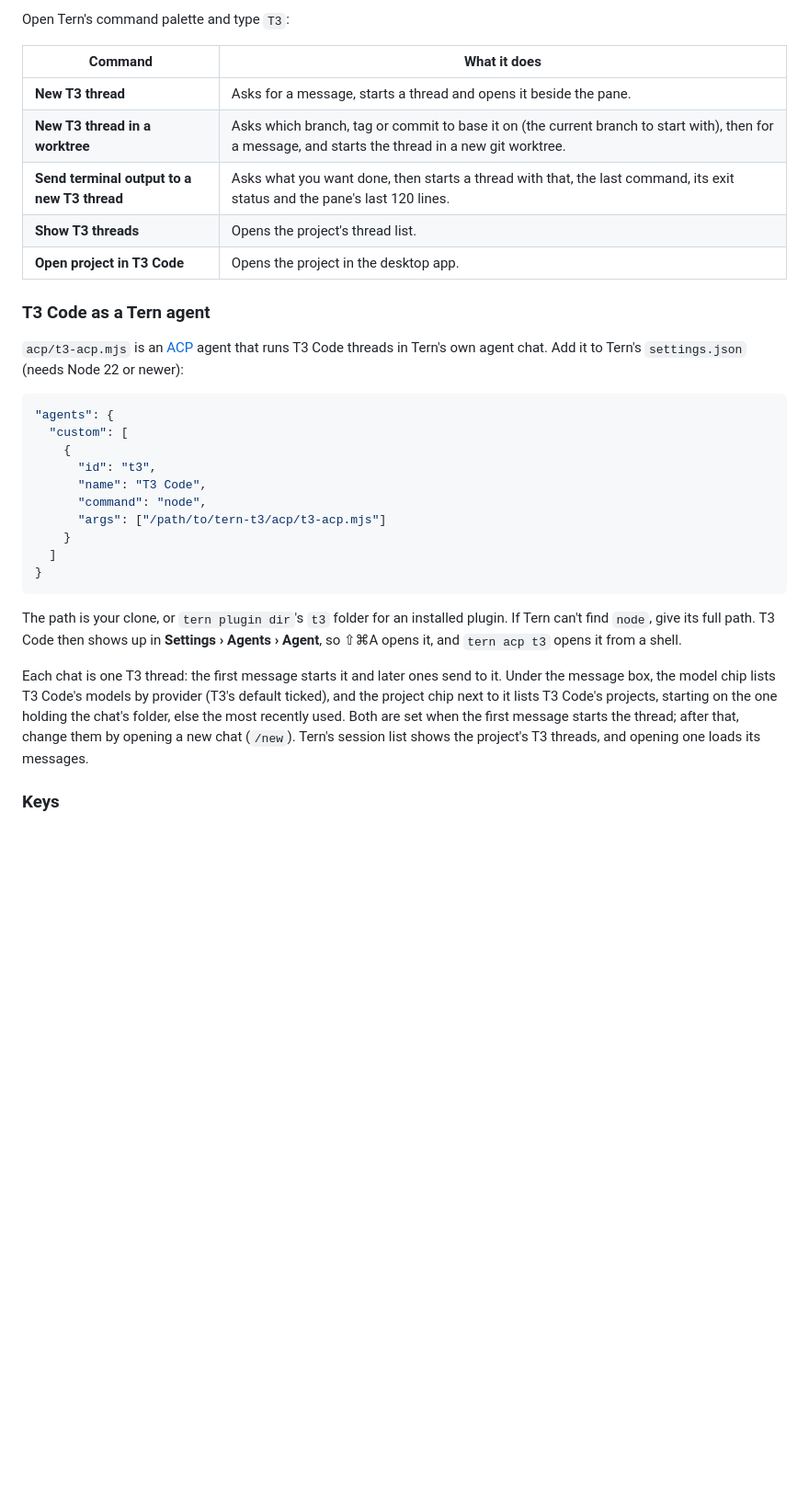
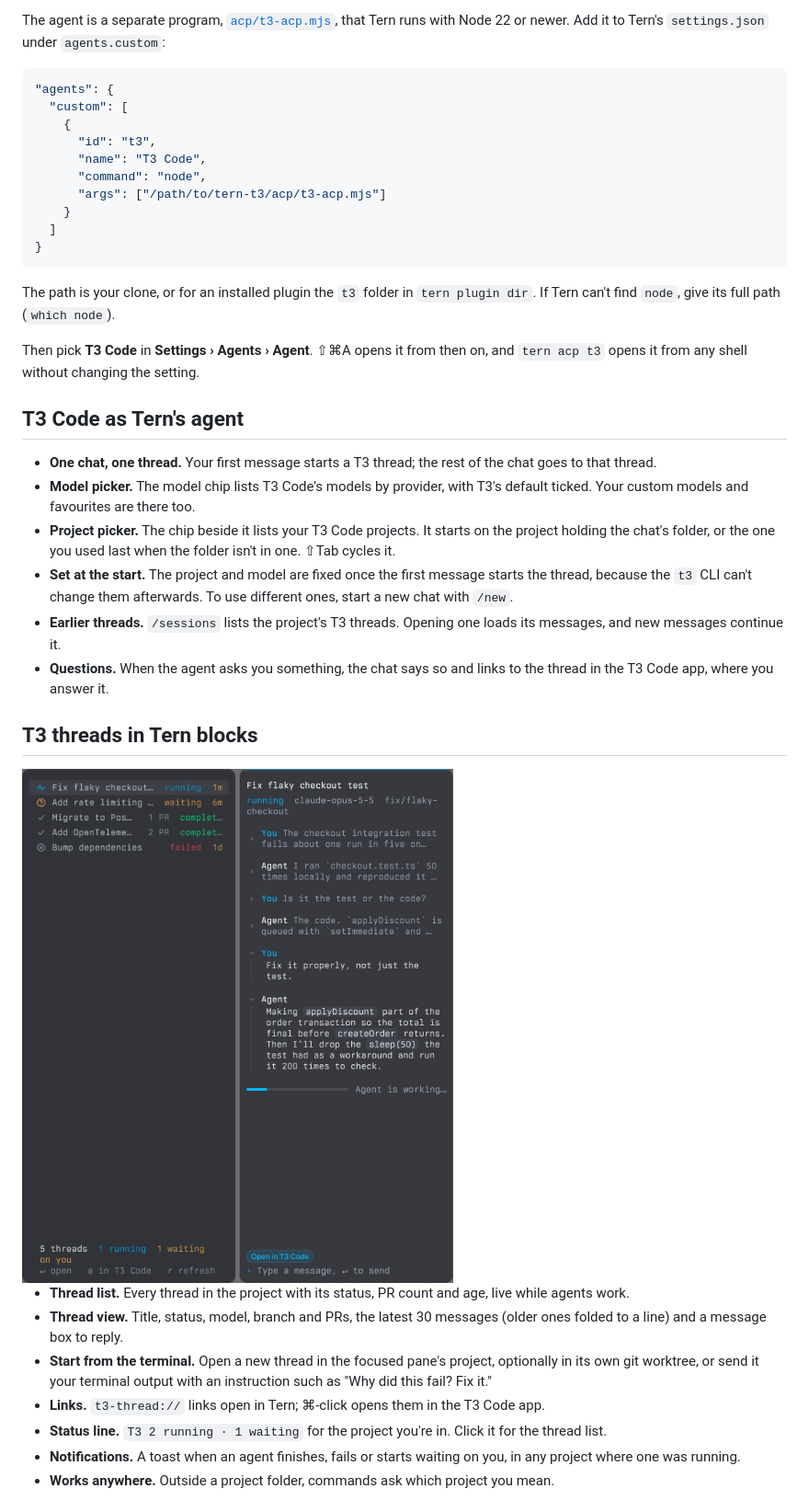
Before and after one commit to rcnsh/tern-t3, a Markdown page: README.md, the part around one of its changes. Shown at 92% size. Drawn GitHub-style; blank space fills up the shorter version.

````diff
--- a/README.md
+++ b/README.md
@@ -47,18 +41,6 @@ tern plugin link ~/dev/tern-t3
 
-Open Tern's command palette and type `T3`:
-
-| Command | What it does |
-| --- | --- |
-| **New T3 thread** | Asks for a message, starts a thread and opens it beside the pane. |
-| **New T3 thread in a worktree** | Asks which branch, tag or commit to base it on (the current branch to start with), then for a message, and starts the thread in a new git worktree. |
-| **Send terminal output to a new T3 thread** | Asks what you want done, then starts a thread with that, the last command, its exit status and the pane's last 120 lines. |
-| **Show T3 threads** | Opens the project's thread list. |
-| **Open project in T3 Code** | Opens the project in the desktop app. |
-
-### T3 Code as a Tern agent
-
-`acp/t3-acp.mjs` is an [ACP](https://agentclientprotocol.com) agent that runs T3 Code threads in Tern's own agent chat.
-Add it to Tern's `settings.json` (needs Node 22 or newer):
+The agent is a separate program, [`acp/t3-acp.mjs`](acp/t3-acp.mjs), that Tern runs with Node 22 or newer. Add it to
+Tern's `settings.json` under `agents.custom`:
 
 ```json
 "agents": {
@@ -73,13 +55,37 @@ Add it to Tern's `settings.json` (needs Node 22 or newer):
 }
 ```
 
-The path is your clone, or `tern plugin dir`'s `t3` folder for an installed plugin. If Tern can't find `node`, give its
-full path. T3 Code then shows up in **Settings › Agents › Agent**, so ⇧⌘A opens it, and `tern acp t3` opens it from a shell.
+The path is your clone, or for an installed plugin the `t3` folder in `tern plugin dir`. If Tern can't find `node`, give
+its full path (`which node`).
 
-Each chat is one T3 thread: the first message starts it and later ones send to it. Under the message box, the model chip
-lists T3 Code's models by provider (T3's default ticked), and the project chip next to it lists T3 Code's projects,
-starting on the one holding the chat's folder, else the most recently used. Both are set when the first message starts
-the thread; after that, change them by opening a new chat (`/new`). Tern's session list shows the project's T3 threads,
-and opening one loads its messages.
+Then pick **T3 Code** in **Settings › Agents › Agent**. ⇧⌘A opens it from then on, and `tern acp t3` opens it from any
+shell without changing the setting.
 
-### Keys
+## T3 Code as Tern's agent
+
+- **One chat, one thread.** Your first message starts a T3 thread; the rest of the chat goes to that thread.
+- **Model picker.** The model chip lists T3 Code's models by provider, with T3's default ticked. Your custom models and
+  favourites are there too.
+- **Project picker.** The chip beside it lists your T3 Code projects. It starts on the project holding the chat's folder,
+  or the one you used last when the folder isn't in one. ⇧Tab cycles it.
+- **Set at the start.** The project and model are fixed once the first message starts the thread, because the `t3` CLI
+  can't change them afterwards. To use different ones, start a new chat with `/new`.
+- **Earlier threads.** `/sessions` lists the project's T3 threads. Opening one loads its messages, and new messages
+  continue it.
+- **Questions.** When the agent asks you something, the chat says so and links to the thread in the T3 Code app, where
+  you answer it.
+
+## T3 threads in Tern blocks
+
+<img src="docs/thread.png" alt="A Tern window with a T3 thread list on the left and an open thread on the right, showing its status, model, branch, folded messages, a running agent and a message box" width="640">
+
+- **Thread list.** Every thread in the project with its status, PR count and age, live while agents work.
+- **Thread view.** Title, status, model, branch and PRs, the latest 30 messages (older ones folded to a line) and a
+  message box to reply.
+- **Start from the terminal.** Open a new thread in the focused pane's project, optionally in its own git worktree, or
+  send it your terminal output with an instruction such as "Why did this fail? Fix it."
+- **Links.** `t3-thread://` links open in Tern; ⌘-click opens them in the T3 Code app.
+- **Status line.** `T3 2 running · 1 waiting` for the project you're in. Click it for the thread list.
+- **Notifications.** A toast when an agent finishes, fails or starts waiting on you, in any project where one was running.
+- **Works anywhere.** Outside a project folder, commands ask which project you mean.
+
````
Also changed, not shown: other parts of README.md (+58 -42 lines), AGENTS.md (+2 -0 lines), docs/agent.png (added).
